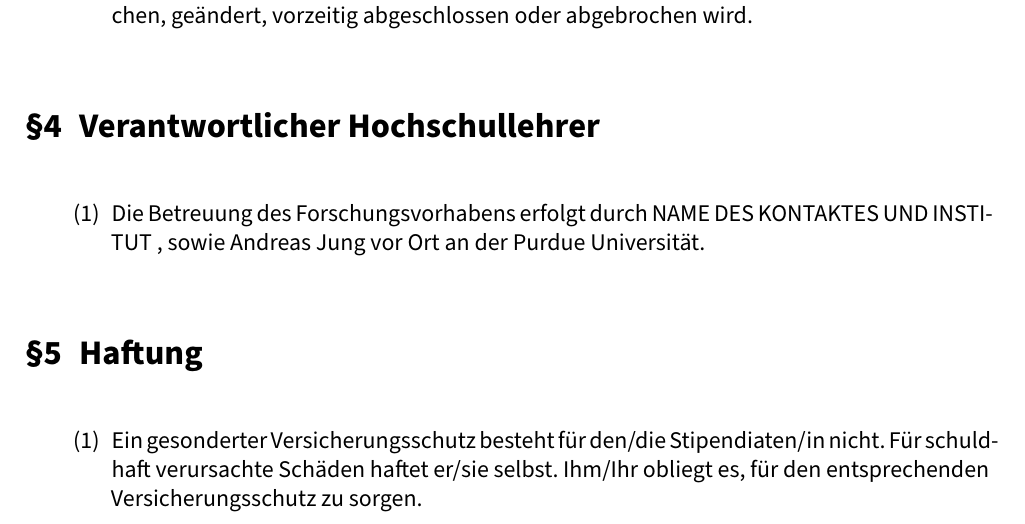
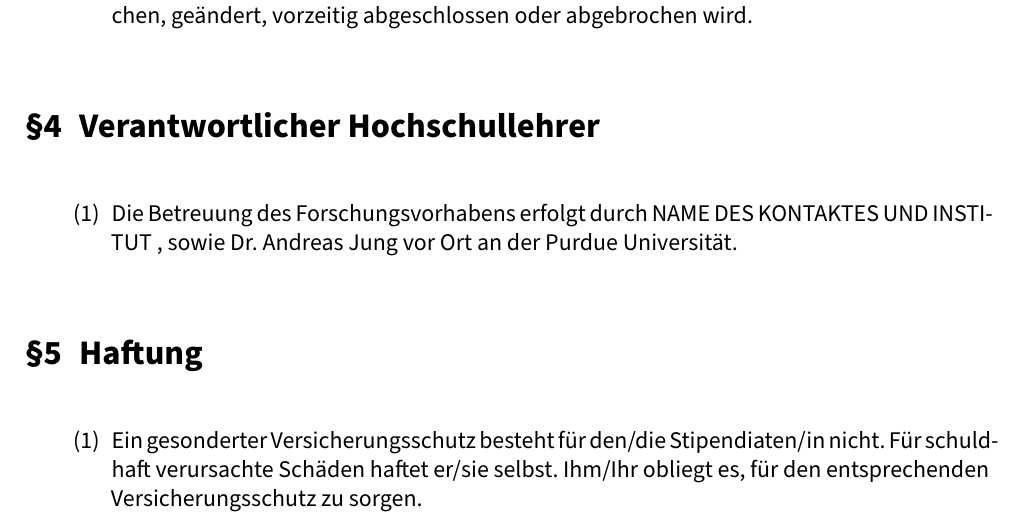
Before and after one commit to pep-dortmund/latex-documents, a LaTeX document (documents/goingabroad/purdue/purdue_pep_vertrag.tex): part of page 2 of 4, cut so that both start at the same text. Compiled offline with XeLaTeX.

Commit message:
Purdue: Added Dr. title to Andreas Jung

```diff
--- a/documents/goingabroad/purdue/purdue_pep_vertrag.tex
+++ b/documents/goingabroad/purdue/purdue_pep_vertrag.tex
@@ -143,7 +143,7 @@ Förderung:
 
 \begin{enumerate}[\qquad(1)]
   \item Die Betreuung des Forschungsvorhabens erfolgt durch \stipbetreuung\ ,
-  sowie Andreas Jung vor Ort an der Purdue Universität.
+  sowie Dr.~Andreas~Jung vor Ort an der Purdue Universität.
 \end{enumerate}
 
 \section{Haftung}
```
